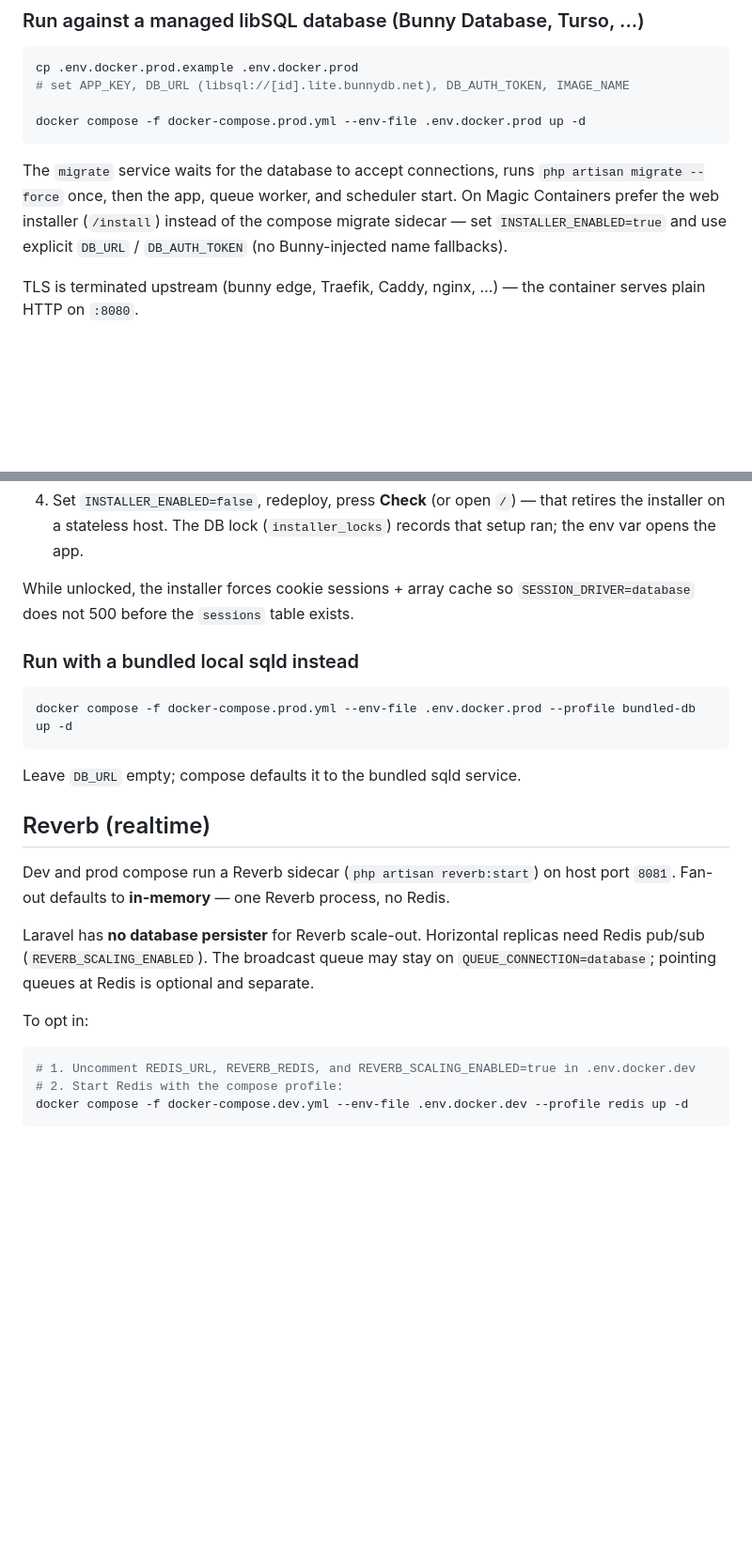
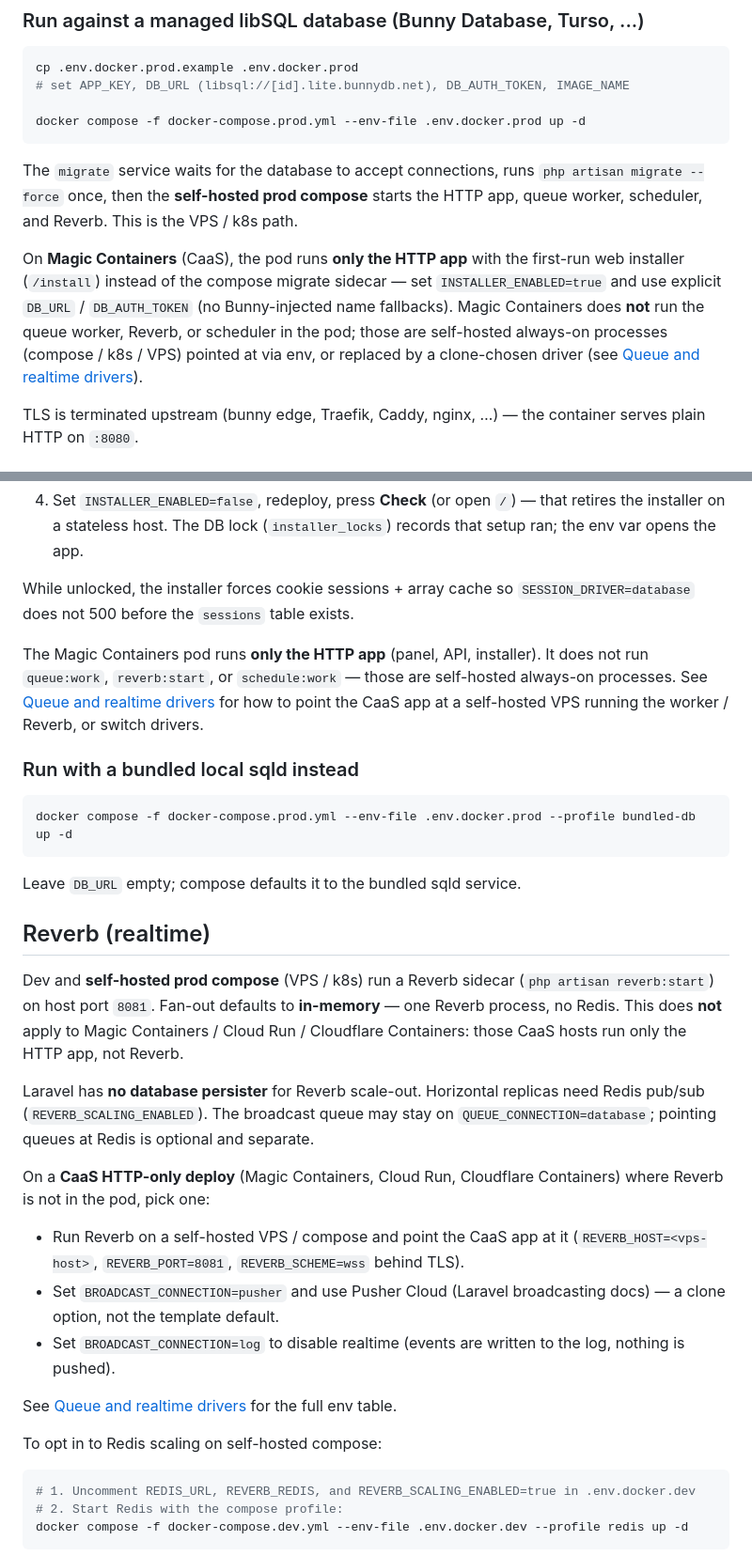
Before and after one commit to Qcentic-Edge/qcentic-edge-template, a Markdown page: README.md, 2 parts joined by grey strips. Shown at 94% size. Rendered like a GitHub page; blank space fills up the shorter version.

Commit message:
docs: queue/Reverb are self-hosted always-on processes, not CaaS sidecars (ADR 0009)

````diff
--- a/README.md
+++ b/README.md
@@ -120,7 +120,9 @@ cp .env.docker.prod.example .env.docker.prod
 docker compose -f docker-compose.prod.yml --env-file .env.docker.prod up -d
 ```
 
-The `migrate` service waits for the database to accept connections, runs `php artisan migrate --force` once, then the app, queue worker, and scheduler start. On Magic Containers prefer the web installer (`/install`) instead of the compose migrate sidecar — set `INSTALLER_ENABLED=true` and use explicit `DB_URL` / `DB_AUTH_TOKEN` (no Bunny-injected name fallbacks).
+The `migrate` service waits for the database to accept connections, runs `php artisan migrate --force` once, then the **self-hosted prod compose** starts the HTTP app, queue worker, scheduler, and Reverb. This is the VPS / k8s path.
+
+On **Magic Containers** (CaaS), the pod runs **only the HTTP app** with the first-run web installer (`/install`) instead of the compose migrate sidecar — set `INSTALLER_ENABLED=true` and use explicit `DB_URL` / `DB_AUTH_TOKEN` (no Bunny-injected name fallbacks). Magic Containers does **not** run the queue worker, Reverb, or scheduler in the pod; those are self-hosted always-on processes (compose / k8s / VPS) pointed at via env, or replaced by a clone-chosen driver (see [Queue and realtime drivers](#queue-and-realtime-drivers)).
 
 TLS is terminated upstream (bunny edge, Traefik, Caddy, nginx, …) — the container serves plain HTTP on `:8080`.
 
@@ -138,6 +140,8 @@ TLS is terminated upstream (bunny edge, Traefik, Caddy, nginx, …) — the cont
 
 While unlocked, the installer forces cookie sessions + array cache so `SESSION_DRIVER=database` does not 500 before the `sessions` table exists.
 
+The Magic Containers pod runs **only the HTTP app** (panel, API, installer). It does not run `queue:work`, `reverb:start`, or `schedule:work` — those are self-hosted always-on processes. See [Queue and realtime drivers](#queue-and-realtime-drivers) for how to point the CaaS app at a self-hosted VPS running the worker / Reverb, or switch drivers.
+
 ### Run with a bundled local sqld instead
 
 ```bash
@@ -148,11 +152,19 @@ Leave `DB_URL` empty; compose defaults it to the bundled sqld service.
 
 ## Reverb (realtime)
 
-Dev and prod compose run a Reverb sidecar (`php artisan reverb:start`) on host port `8081`. Fan-out defaults to **in-memory** — one Reverb process, no Redis.
+Dev and **self-hosted prod compose** (VPS / k8s) run a Reverb sidecar (`php artisan reverb:start`) on host port `8081`. Fan-out defaults to **in-memory** — one Reverb process, no Redis. This does **not** apply to Magic Containers / Cloud Run / Cloudflare Containers: those CaaS hosts run only the HTTP app, not Reverb.
 
 Laravel has **no database persister** for Reverb scale-out. Horizontal replicas need Redis pub/sub (`REVERB_SCALING_ENABLED`). The broadcast queue may stay on `QUEUE_CONNECTION=database`; pointing queues at Redis is optional and separate.
 
-To opt in:
+On a **CaaS HTTP-only deploy** (Magic Containers, Cloud Run, Cloudflare Containers) where Reverb is not in the pod, pick one:
+
+- Run Reverb on a self-hosted VPS / compose and point the CaaS app at it (`REVERB_HOST=<vps-host>`, `REVERB_PORT=8081`, `REVERB_SCHEME=wss` behind TLS).
+- Set `BROADCAST_CONNECTION=pusher` and use Pusher Cloud (Laravel broadcasting docs) — a clone option, not the template default.
+- Set `BROADCAST_CONNECTION=log` to disable realtime (events are written to the log, nothing is pushed).
+
+See [Queue and realtime drivers](#queue-and-realtime-drivers) for the full env table.
+
+To opt in to Redis scaling on self-hosted compose:
 
 ```bash
 # 1. Uncomment REDIS_URL, REVERB_REDIS, and REVERB_SCALING_ENABLED=true in .env.docker.dev
````
Also changed, not shown: other parts of README.md (+17 -2 lines).
